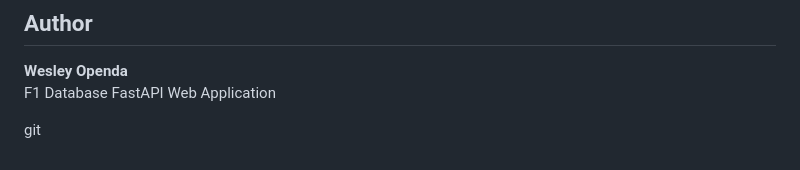
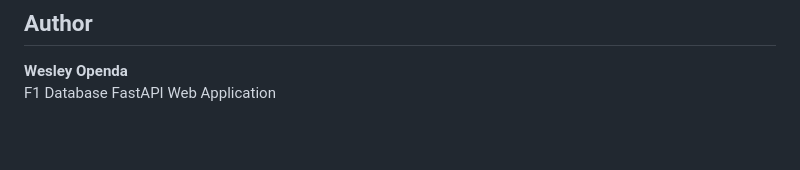
Before and after one commit to wesleyopenda/f1-database-fastAPI, a Markdown page: README.md, the part around the change. Rendered like a GitHub page; blank space fills up the shorter version.

Commit message:
more more edits to readme.md file 2

```diff
--- a/README.md
+++ b/README.md
@@ -239,5 +239,3 @@ with valid Cloud Storage image URLs
 
 **Wesley Openda**
 F1 Database FastAPI Web Application
-
-git
```
